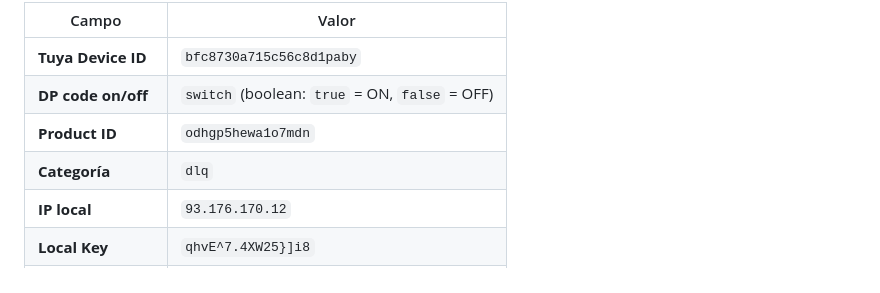
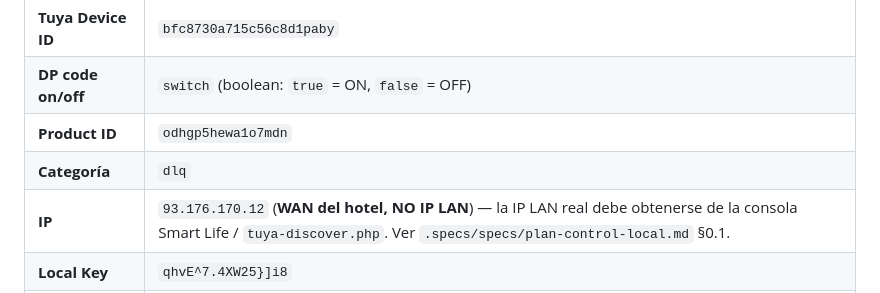
Before and after one commit to josuegarciajuan/cerraduras, a Markdown page: docs/hardware/eawcbt-j-setup.md, the part around the change. GitHub-like rendering.

```diff
--- a/docs/hardware/eawcbt-j-setup.md
+++ b/docs/hardware/eawcbt-j-setup.md
@@ -14,7 +14,7 @@
 | **DP code on/off** | `switch` (boolean: `true` = ON, `false` = OFF) |
 | **Product ID** | `odhgp5hewa1o7mdn` |
 | **Categoría** | `dlq` |
-| **IP local** | `93.176.170.12` |
+| **IP** | `93.176.170.12` (**WAN del hotel, NO IP LAN**) — la IP LAN real debe obtenerse de la consola Smart Life / `tuya-discover.php`. Ver `.specs/specs/plan-control-local.md` §0.1. |
 | **Local Key** | `qhvE^7.4XW25}]i8` |
 | **Voltaje entrada** | 220V AC |
 | **Voltaje salida** | 220V AC |
```
Also changed, not shown: .specs/specs/plan-control-local.md (added, +268 -0 lines).
